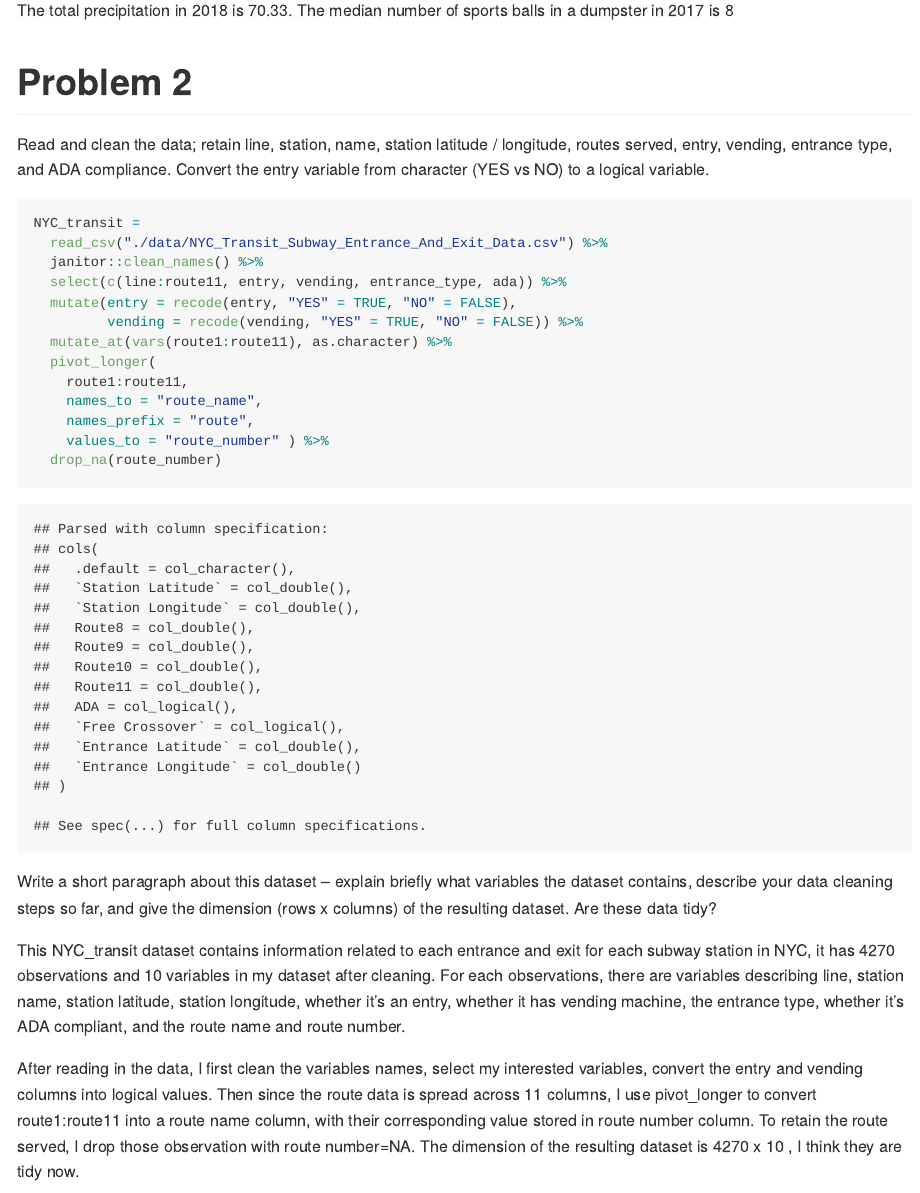
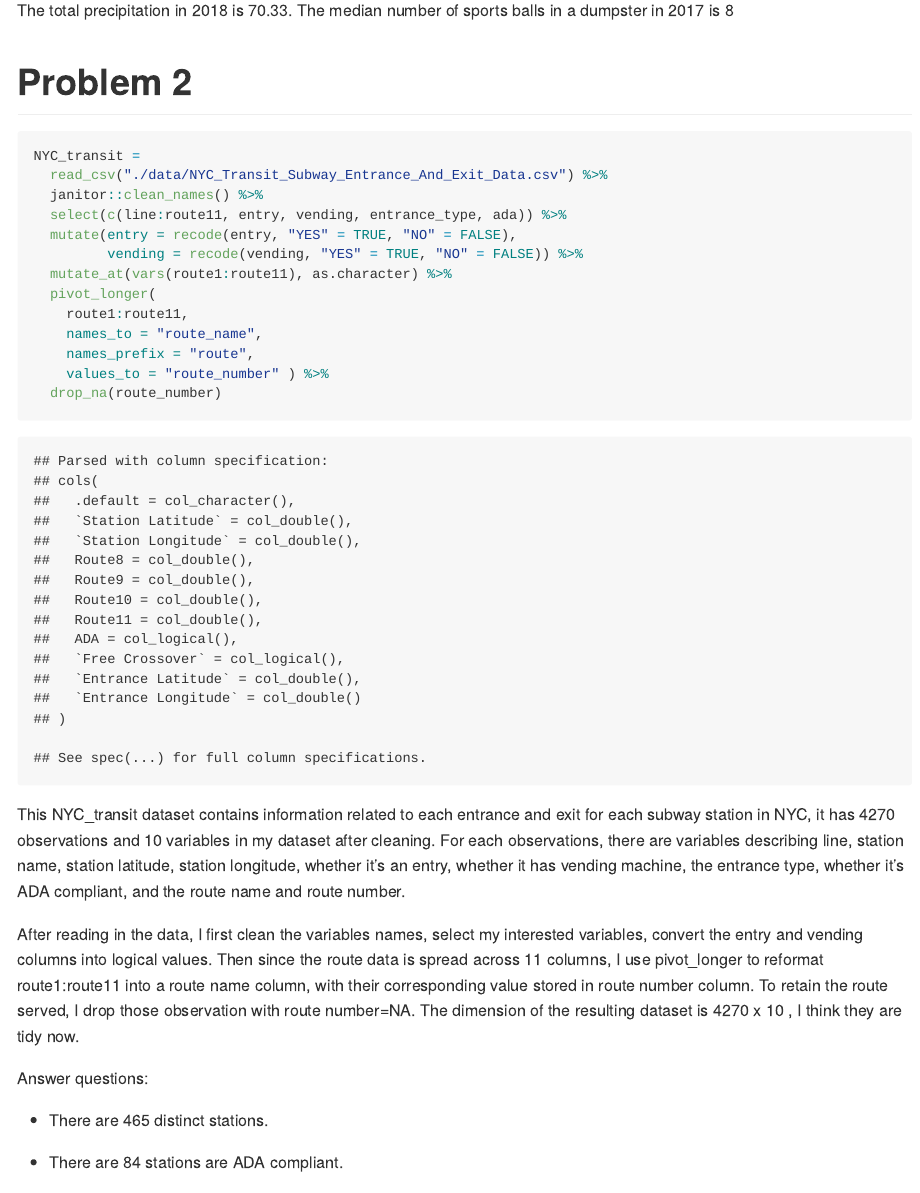
Before and after one commit to Wenbofei/p8105_hw2_wf, an R Markdown document (p8105_hw2_wf2270.Rmd): the page in a window 1100 px wide, from 2100 px down. The pictures show the output file p8105_hw2_wf2270.md that the author committed with the source, drawn offline in the style of GitHub.

Commit message:
Prob2 --finish

````diff
--- a/p8105_hw2_wf2270.Rmd
+++ b/p8105_hw2_wf2270.Rmd
@@ -73,11 +73,10 @@ The first dataset contains information from the Mr. Trashwheel trash collector i
 
 The second dataset includes month precipitation data from year 2018 and 2017. There are a total of `r nrow(precip_df)` observations in our final dataset. Each observation includes the total precipitation corresponding to specific month and year.
 
-The total precipitation in 2018 is `r sum(pull(precip_2018, total))`. The median number of sports balls in a dumpster in 2017 is `r median(pull(subset(trashwheel_df, year = 2017), sports_balls))`
+The total precipitation in 2018 is `r sum(pull(precip_2018, total))`. The median number of sports balls in a dumpster in 2017 is `r median(pull(subset(trashwheel_df, year = 2017), sports_balls))`.
 
 # Problem 2
 
-Read and clean the data; retain line, station, name, station latitude / longitude, routes served, entry, vending, entrance type, and ADA compliance. Convert the entry variable from character (YES vs NO) to a logical variable.
 ```{r}
 NYC_transit =
   read_csv("./data/NYC_Transit_Subway_Entrance_And_Exit_Data.csv") %>%
@@ -94,8 +93,13 @@ NYC_transit =
   drop_na(route_number)
 ```
 
-Write a short paragraph about this dataset – explain briefly what variables the dataset contains, describe your data cleaning steps so far, and give the dimension (rows x columns) of the resulting dataset. Are these data tidy?
 
 This NYC_transit dataset contains information related to each entrance and exit for each subway station in NYC, it has `r nrow(NYC_transit)` observations and `r ncol(NYC_transit)` variables in my dataset after cleaning. For each observations, there are variables describing line, station name, station latitude, station longitude, whether it's an entry, whether it has vending machine, the entrance type, whether it's ADA compliant, and the route name and route number.
 
-After reading in the data, I first clean the variables names, select my interested variables, convert the entry and vending columns into logical values. Then since the route data is spread across 11 columns, I use pivot_longer to convert route1:route11 into a route name column, with their corresponding value stored in route number column. To retain the route served, I drop those observation with route number=NA. The dimension of the resulting dataset is `r nrow(NYC_transit)` x `r ncol(NYC_transit)` , I think they are tidy now.
+After reading in the data, I first clean the variables names, select my interested variables, convert the entry and vending columns into logical values. Then since the route data is spread across 11 columns, I use pivot_longer to reformat route1:route11 into a route name column, with their corresponding value stored in route number column. To retain the route served, I drop those observation with route number=NA. The dimension of the resulting dataset is `r nrow(NYC_transit)` x `r ncol(NYC_transit)` , I think they are tidy now.
+
+Answer questions:
+
+* There are `r nrow(distinct(NYC_transit, line, station_name))` distinct stations.
+
+* There are `r nrow(distinct(filter(NYC_transit, ada == TRUE), line, station_name))` stations are ADA compliant.
````
Also changed, not shown: p8105_hw2_wf2270.md, p8105_hw2_wf2270.Rmd (5 more changed lines).
